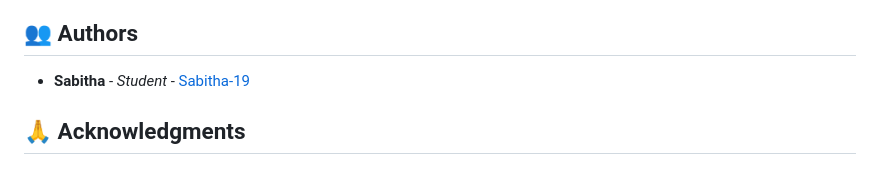
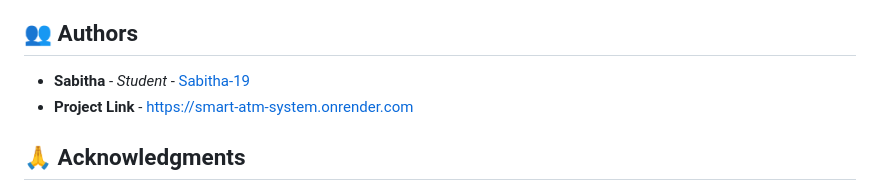
Before and after one commit to Sabitha-19/smart-atm-system, a Markdown page: README.md, the part around the change. Drawn GitHub-style.

```diff
--- a/README.md
+++ b/README.md
@@ -412,6 +412,7 @@ This project is licensed under the MIT License - see the [LICENSE](LICENSE) file
 ## 👥 Authors
 
 - **Sabitha** - *Student* - [Sabitha-19](https://github.com/Sabitha-19/smart-atm-system)
+- **Project Link** - https://smart-atm-system.onrender.com
 
 ## 🙏 Acknowledgments
 
```
